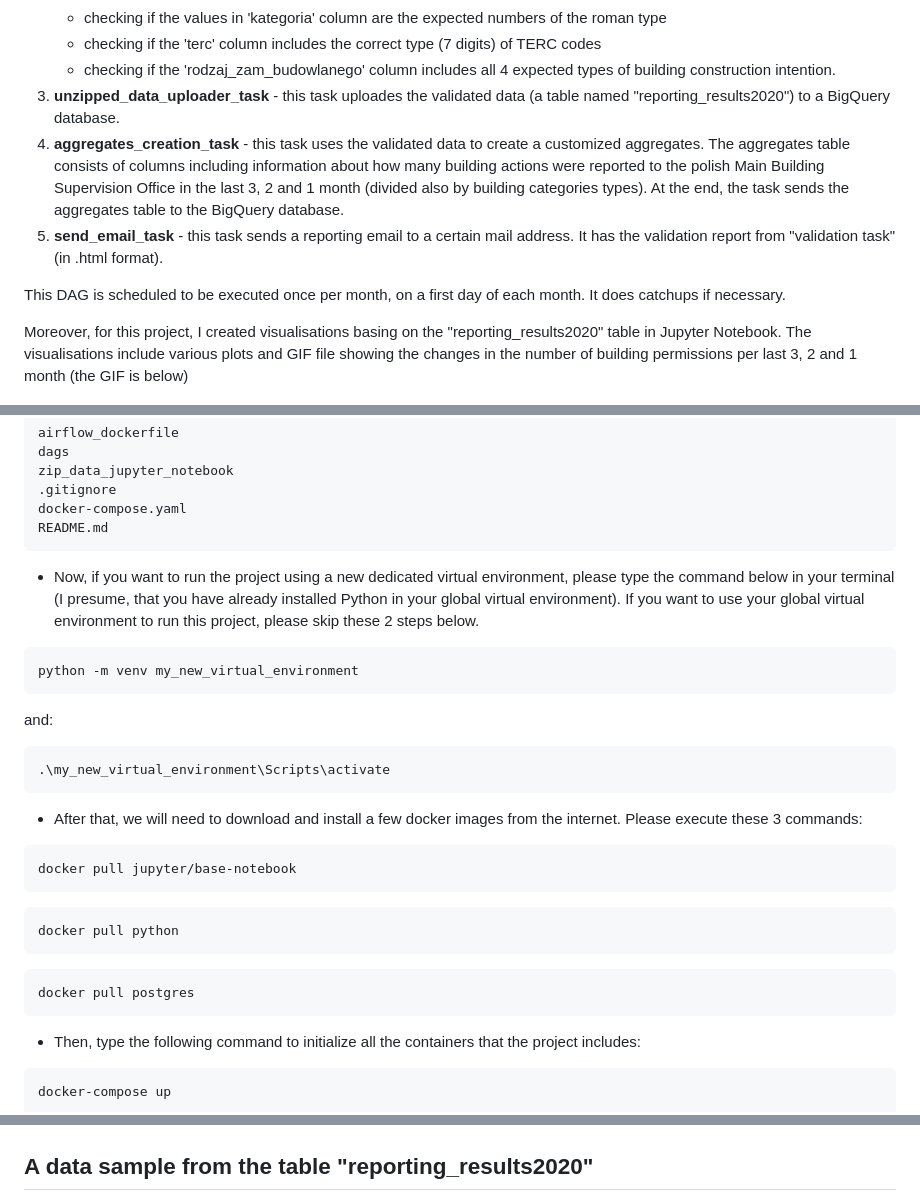
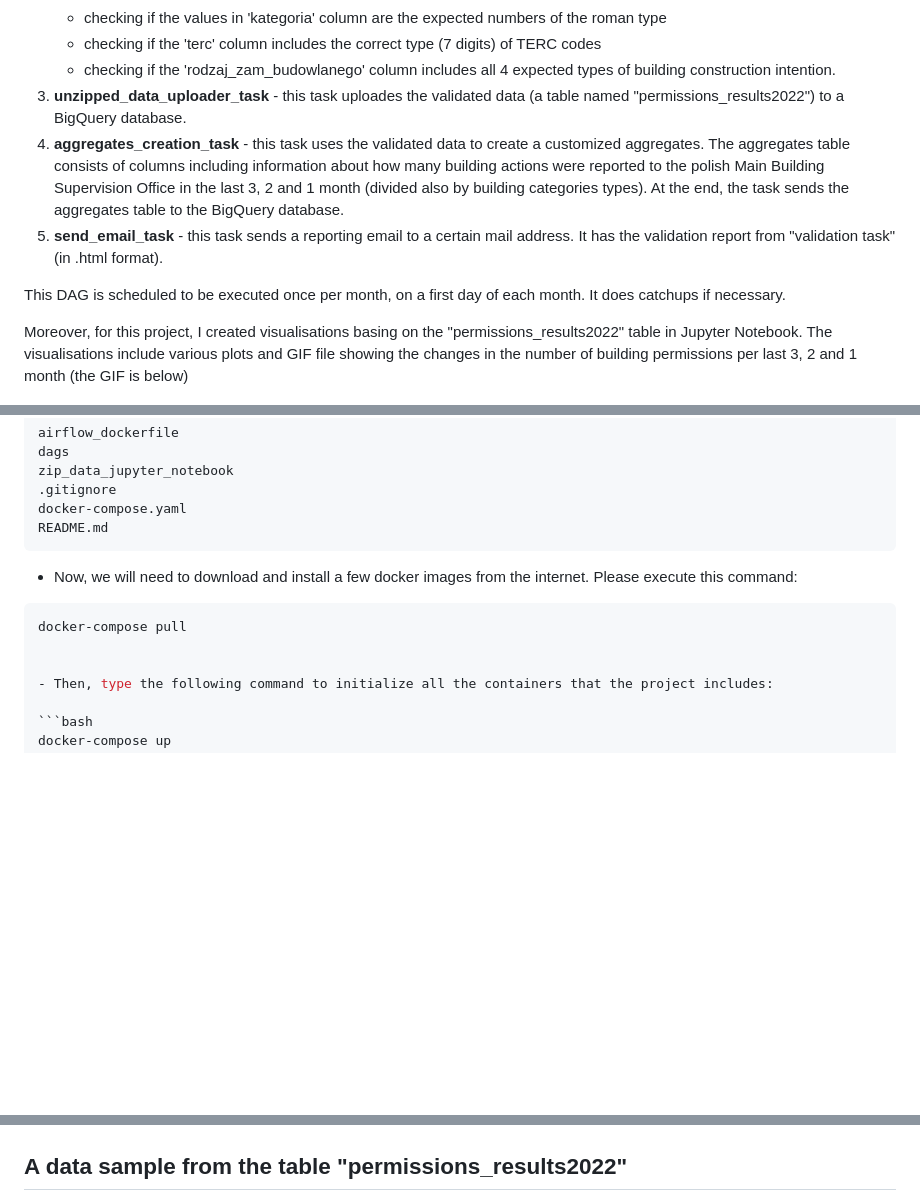
Before and after one commit to JakBiel/Building_permissions_ETL, a Markdown page: README.md, 3 parts joined by grey strips. Rendered like a GitHub page; blank space fills up the shorter version.

Commit message:
Changes regarding pull request Changes 4

````diff
--- a/README.md
+++ b/README.md
@@ -18,13 +20,13 @@ The DAG works with the following tasks (in order):
     - checking if the values in 'kategoria' column are the expected numbers of the roman type
     - checking if the 'terc' column includes the correct type (7 digits) of TERC codes
     - checking if the 'rodzaj_zam_budowlanego' column includes all 4 expected types of building construction intention.
-3. **unzipped_data_uploader_task** - this task uploades the validated data (a table named "reporting_results2020") to a BigQuery database.
+3. **unzipped_data_uploader_task** - this task uploades the validated data (a table named "permissions_results2022") to a BigQuery database.
 4. **aggregates_creation_task** - this task uses the validated data to create a customized aggregates. The aggregates table consists of columns including information about how many building actions were reported to the polish Main Building Supervision Office in the last 3, 2 and 1 month (divided also by building categories types). At the end, the task sends the aggregates table to the BigQuery database.
 5. **send_email_task** - this task sends a reporting email to a certain mail address. It has the validation report from "validation task" (in .html format).
 
 This DAG is scheduled to be executed once per month, on a first day of each month. It does catchups if necessary.
 
-Moreover, for this project, I created visualisations basing on the "reporting_results2020" table in Jupyter Notebook. The visualisations include various plots and GIF file showing the changes in the number of building permissions per last 3, 2 and 1 month (the GIF is below)
+Moreover, for this project, I created visualisations basing on the "permissions_results2022" table in Jupyter Notebook. The visualisations include various plots and GIF file showing the changes in the number of building permissions per last 3, 2 and 1 month (the GIF is below)
 
 ![VOIVOD_CHANGES321](img/voivodeships.gif)
 
@@ -63,30 +65,11 @@ docker-compose.yaml
 README.md
 ```
 
-- Now, if you want to run the project using a new dedicated virtual environment, please type the command below in your terminal (I presume, that you have already installed Python in your global virtual environment). If you want to use your global virtual environment to run this project, please skip these 2 steps below.
-
-```bash
-python -m venv my_new_virtual_environment
-```
-and:
-
-```bash
-.\my_new_virtual_environment\Scripts\activate
-```
-
-- After that, we will need to download and install a few docker images from the internet. Please execute these 3 commands:
+- Now, we will need to download and install a few docker images from the internet. Please execute this command:
 
 
 ```bash
-docker pull jupyter/base-notebook
-```
-```bash
-docker pull python
-```
-```bash
-docker pull postgres
-```
-
+docker-compose pull
 
 
 - Then, type the following command to initialize all the containers that the project includes:
@@ -154,5 +137,5 @@ lab3
 
 ![GX_EXMPL](img/gx_pic1.png)
 
-## A data sample from the table "reporting_results2020"
+## A data sample from the table "permissions_results2022"
 
````
Also changed, not shown: other parts of README.md (+5 -3 lines), img/bq_pic.png (deleted), img/bq_pic1.PNG (added), 4 other files.
